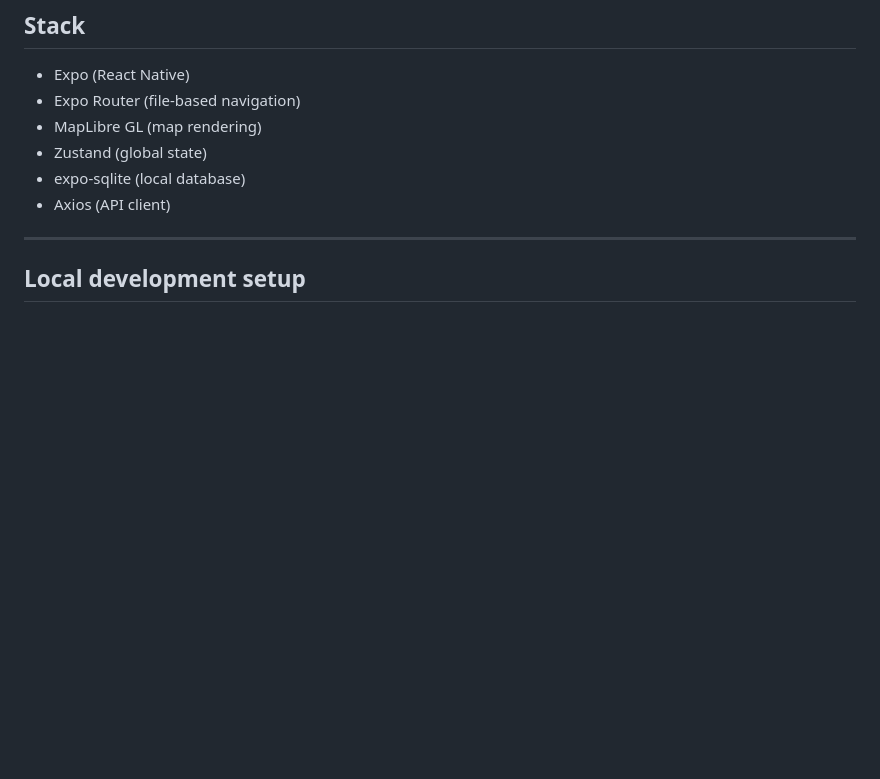
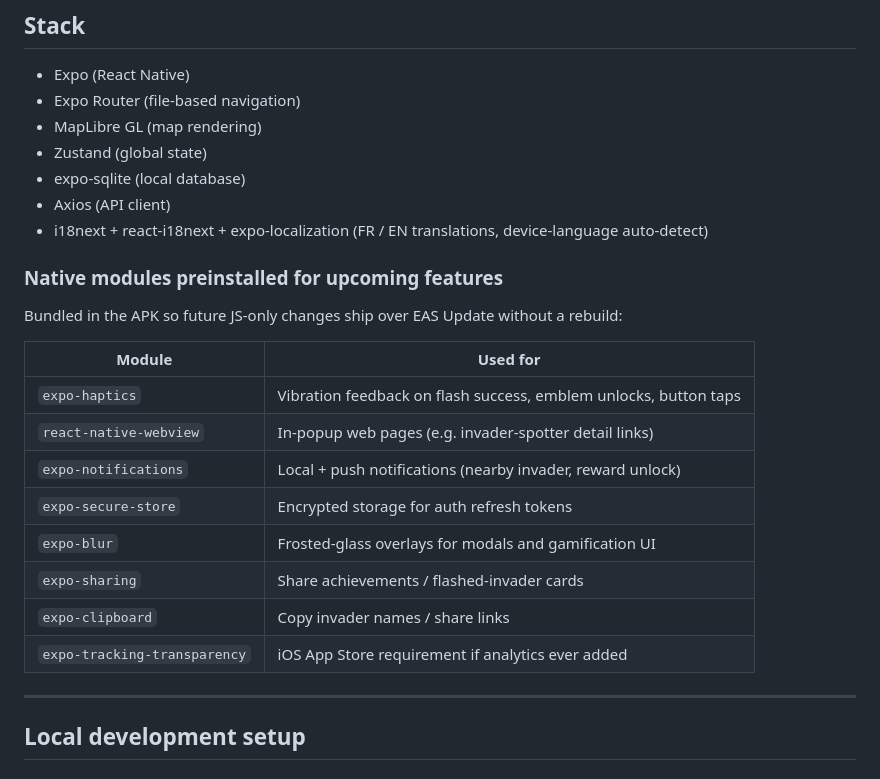
Before and after one commit to artdrou/InvadersHunter, a Markdown page: frontend/README.md, the part around the change. GitHub-like rendering; blank space fills up the shorter version.

Commit message:
install future native module to avoid countless builds

```diff
--- a/frontend/README.md
+++ b/frontend/README.md
@@ -12,6 +12,22 @@ React Native app built with Expo. Uses MapLibre for the map, Zustand for state m
 - Zustand (global state)
 - expo-sqlite (local database)
 - Axios (API client)
+- i18next + react-i18next + expo-localization (FR / EN translations, device-language auto-detect)
+
+### Native modules preinstalled for upcoming features
+
+Bundled in the APK so future JS-only changes ship over EAS Update without a rebuild:
+
+| Module | Used for |
+|---|---|
+| `expo-haptics` | Vibration feedback on flash success, emblem unlocks, button taps |
+| `react-native-webview` | In-popup web pages (e.g. invader-spotter detail links) |
+| `expo-notifications` | Local + push notifications (nearby invader, reward unlock) |
+| `expo-secure-store` | Encrypted storage for auth refresh tokens |
+| `expo-blur` | Frosted-glass overlays for modals and gamification UI |
+| `expo-sharing` | Share achievements / flashed-invader cards |
+| `expo-clipboard` | Copy invader names / share links |
+| `expo-tracking-transparency` | iOS App Store requirement if analytics ever added |
 
 ---
 
```
Also changed, not shown: README.md (+4 -2 lines), docs/apk-qr.png, 2 other files.
